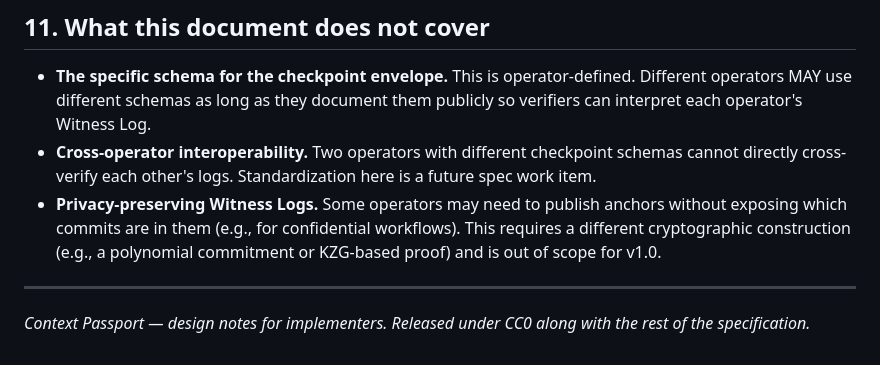
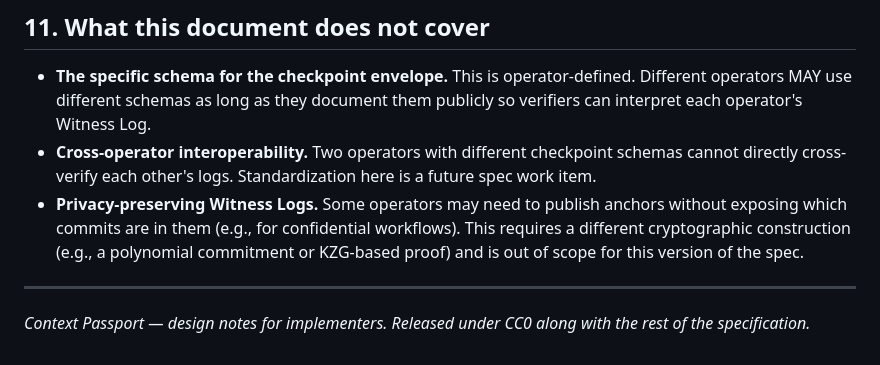
Before and after one commit to Muzammil327/spec, a Markdown page: docs/witness-log.md, the part around the change. Drawn GitHub-style.

Commit message:
docs: make witness-log out-of-scope note version-agnostic (was v1.0)
Privacy-preserving Witness Logs are still out of scope at v2.0; the
note referenced v1.0, which is stale now that the spec is v2.0.

Co-Authored-By: Claude Opus 4.7 <noreply@anthropic.com>

```diff
--- a/docs/witness-log.md
+++ b/docs/witness-log.md
@@ -347,7 +347,7 @@ That's the entire architecture. Total code: a few hundred lines per component. T
 
 - **The specific schema for the checkpoint envelope.** This is operator-defined. Different operators MAY use different schemas as long as they document them publicly so verifiers can interpret each operator's Witness Log.
 - **Cross-operator interoperability.** Two operators with different checkpoint schemas cannot directly cross-verify each other's logs. Standardization here is a future spec work item.
-- **Privacy-preserving Witness Logs.** Some operators may need to publish anchors without exposing which commits are in them (e.g., for confidential workflows). This requires a different cryptographic construction (e.g., a polynomial commitment or KZG-based proof) and is out of scope for v1.0.
+- **Privacy-preserving Witness Logs.** Some operators may need to publish anchors without exposing which commits are in them (e.g., for confidential workflows). This requires a different cryptographic construction (e.g., a polynomial commitment or KZG-based proof) and is out of scope for this version of the spec.
 
 ---
 
```
